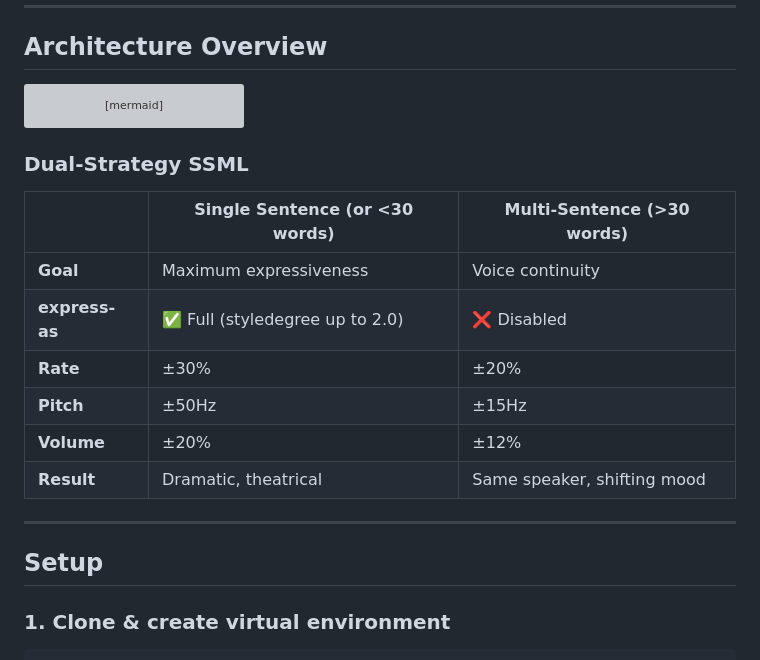
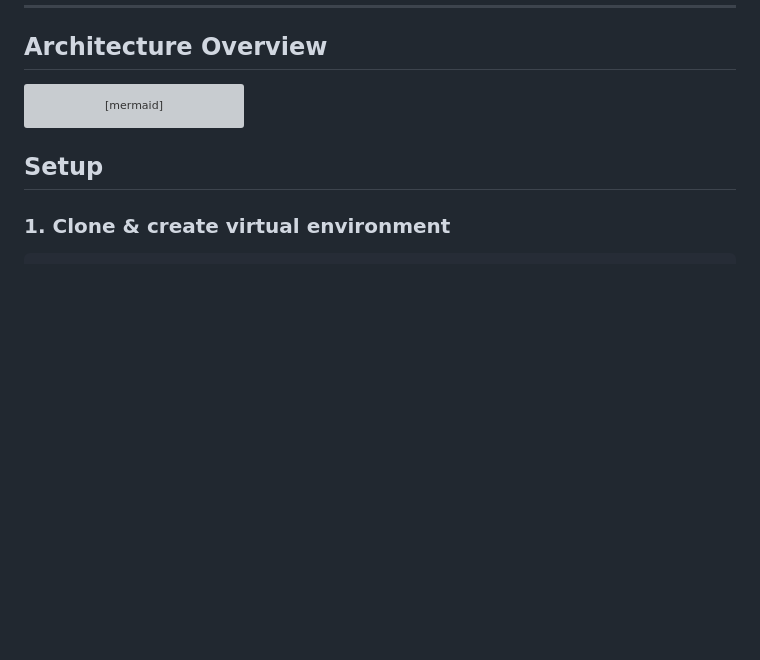
Before and after one commit to kaustubhdeshmukh11/Empathy_Engine, a Markdown page: README.md, the part around the change. Drawn GitHub-style; blank space fills up the shorter version; grey boxes are pictures that could not be loaded.

````diff
--- a/README.md
+++ b/README.md
@@ -55,19 +55,6 @@ graph TD
 
     J --> K[/"🔊 Audio .wav"/]:::output
 ```
-
-### Dual-Strategy SSML
-
-| | Single Sentence (or <30 words) | Multi-Sentence (>30 words) |
-|---|---|---|
-| **Goal** | Maximum expressiveness | Voice continuity |
-| **express-as** | ✅ Full (styledegree up to 2.0) | ❌ Disabled |
-| **Rate** | ±30% | ±20% |
-| **Pitch** | ±50Hz | ±15Hz |
-| **Volume** | ±20% | ±12% |
-| **Result** | Dramatic, theatrical | Same speaker, shifting mood |
-
----
 
 ## Setup
 
````
